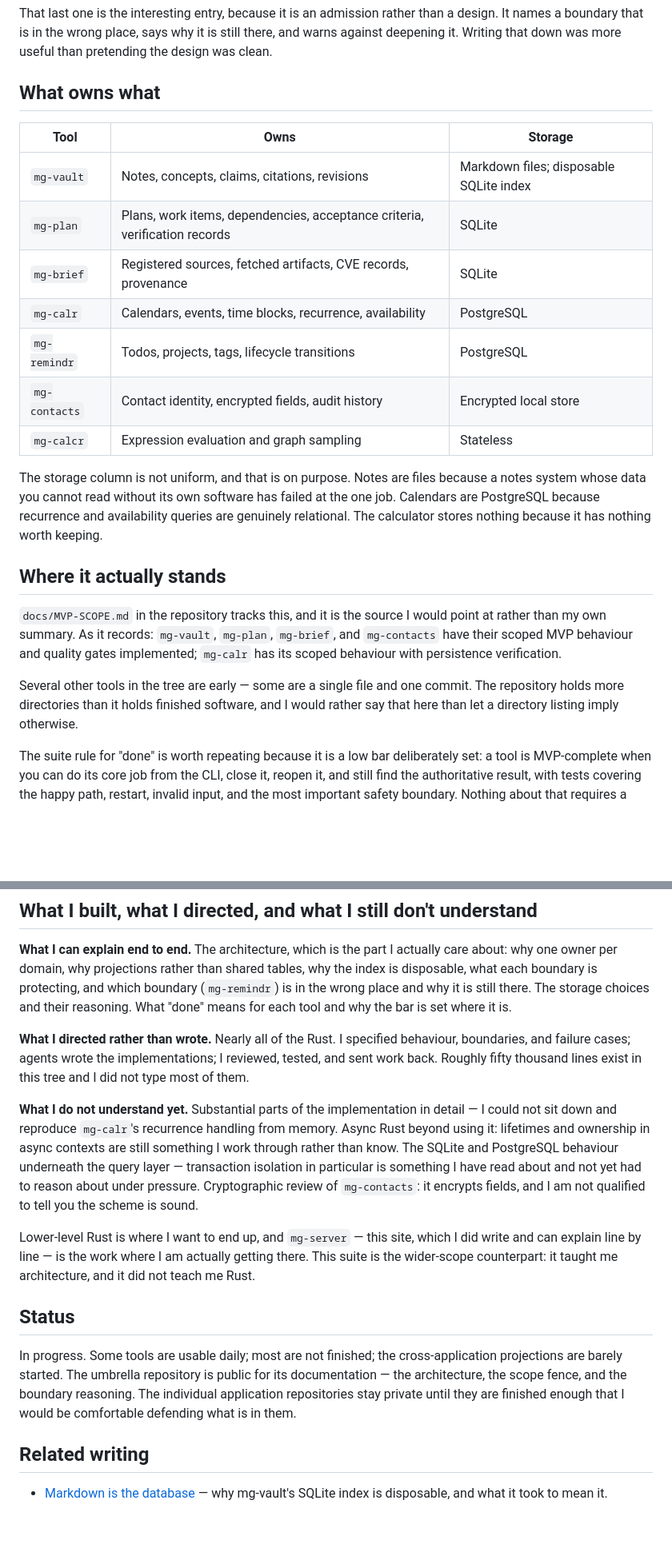
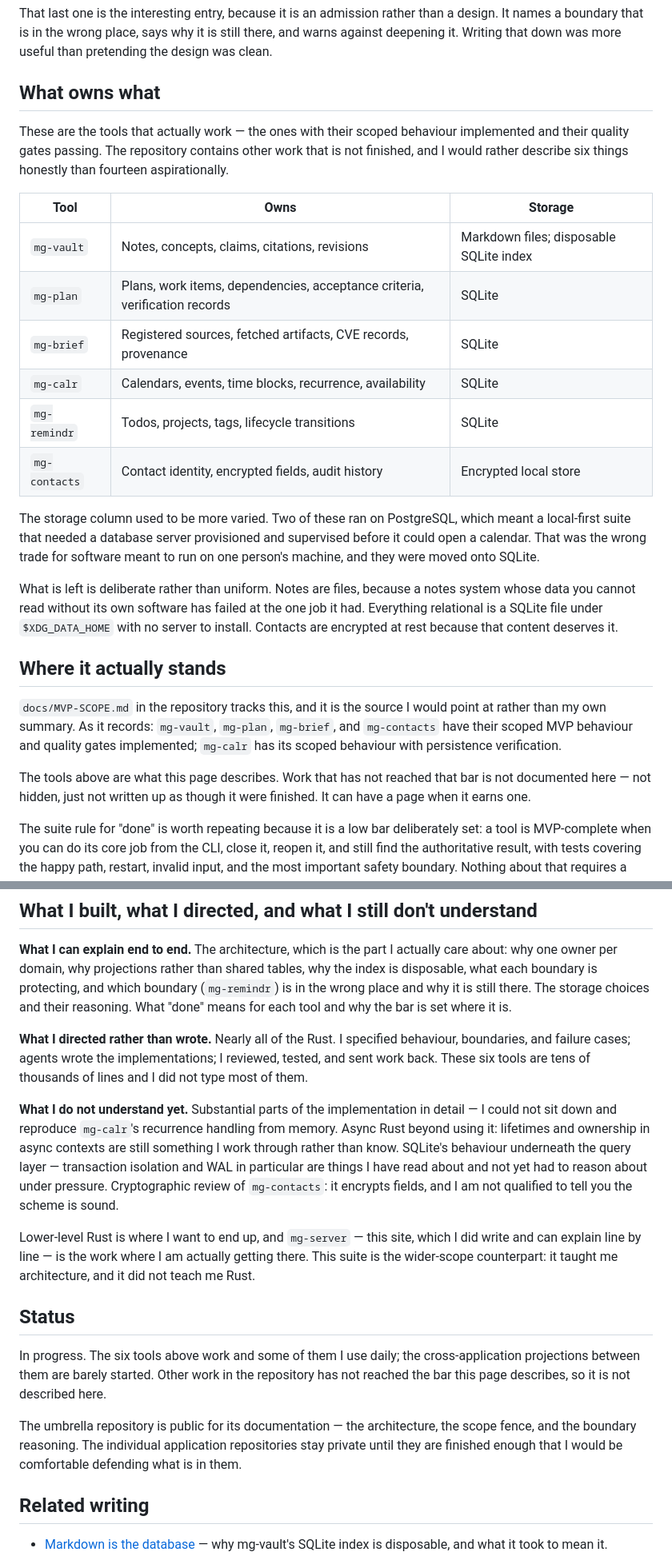
Before and after one commit to machinageist/mg-server, a Markdown page: content/projects/mg-suite.md, 2 parts joined by grey strips. Shown at 80% size. Drawn GitHub-style; blank space fills up the shorter version.

Commit message:
content(mg-suite): publish only the tools that work, and correct the storage
Unpublishes the unfinished parts of the suite. The page described seven
tools and gestured at "several others [that] are early — some are a
single file and one commit", which published the existence of work that
is not ready to be looked at. It now describes six, and says that work
below that bar is not written up here rather than advertising it.

Dropped from the page: mg-calcr, and the sentence pointing at the rest.

Corrects the storage column, which was wrong. mg-calr and mg-remindr
were listed as PostgreSQL, copied from the mg-suite README. Both
Cargo.tomls pull rusqlite and the geistos repo moved onto a SQLite store
in its current HEAD, so the README is the stale source and the page had
inherited it. The page now records the move and why it was right for
local-first software: a calendar should not need a database server
provisioned before it opens.

Knock-on fixes in the same pass:
- "Seven of them" -> six; the postgresql frontmatter tag is gone.
- The disclosure no longer quotes a line count for the whole tree, since
  most of that tree is what we just stopped publishing.
- geistos's Status paragraph claimed the README describes a bin/geist-db
  and a systemd/ directory. That repo retired geist-db in 8e0ab5c and
  rewrote the README, so the claim about the claim was itself stale. It
  now makes the general point without asserting current README contents.

Co-Authored-By: Claude Opus 5 <noreply@anthropic.com>

```diff
--- a/content/projects/mg-suite.md
+++ b/content/projects/mg-suite.md
@@ -54,21 +54,30 @@ pretending the design was clean.
 
 ## What owns what
 
+These are the tools that actually work — the ones with their scoped behaviour
+implemented and their quality gates passing. The repository contains other work
+that is not finished, and I would rather describe six things honestly than
+fourteen aspirationally.
+
 | Tool | Owns | Storage |
 |---|---|---|
 | `mg-vault` | Notes, concepts, claims, citations, revisions | Markdown files; disposable SQLite index |
 | `mg-plan` | Plans, work items, dependencies, acceptance criteria, verification records | SQLite |
 | `mg-brief` | Registered sources, fetched artifacts, CVE records, provenance | SQLite |
-| `mg-calr` | Calendars, events, time blocks, recurrence, availability | PostgreSQL |
-| `mg-remindr` | Todos, projects, tags, lifecycle transitions | PostgreSQL |
+| `mg-calr` | Calendars, events, time blocks, recurrence, availability | SQLite |
+| `mg-remindr` | Todos, projects, tags, lifecycle transitions | SQLite |
 | `mg-contacts` | Contact identity, encrypted fields, audit history | Encrypted local store |
-| `mg-calcr` | Expression evaluation and graph sampling | Stateless |
 
-The storage column is not uniform, and that is on purpose. Notes are files
-because a notes system whose data you cannot read without its own software has
-failed at the one job. Calendars are PostgreSQL because recurrence and
-availability queries are genuinely relational. The calculator stores nothing
-because it has nothing worth keeping.
+The storage column used to be more varied. Two of these ran on PostgreSQL, which
+meant a local-first suite that needed a database server provisioned and
+supervised before it could open a calendar. That was the wrong trade for
+software meant to run on one person's machine, and they were moved onto SQLite.
+
+What is left is deliberate rather than uniform. Notes are files, because a notes
+system whose data you cannot read without its own software has failed at the one
+job it had. Everything relational is a SQLite file under `$XDG_DATA_HOME` with
+no server to install. Contacts are encrypted at rest because that content
+deserves it.
 
 ## Where it actually stands
 
@@ -77,9 +86,9 @@ point at rather than my own summary. As it records: `mg-vault`, `mg-plan`,
 `mg-brief`, and `mg-contacts` have their scoped MVP behaviour and quality gates
 implemented; `mg-calr` has its scoped behaviour with persistence verification.
 
-Several other tools in the tree are early — some are a single file and one
-commit. The repository holds more directories than it holds finished software,
-and I would rather say that here than let a directory listing imply otherwise.
+The tools above are what this page describes. Work that has not reached that bar
+is not documented here — not hidden, just not written up as though it were
+finished. It can have a page when it earns one.
 
 The suite rule for "done" is worth repeating because it is a low bar
 deliberately set: a tool is MVP-complete when you can do its core job from the
@@ -100,15 +109,15 @@ and why the bar is set where it is.
 
 **What I directed rather than wrote.** Nearly all of the Rust. I specified
 behaviour, boundaries, and failure cases; agents wrote the implementations; I
-reviewed, tested, and sent work back. Roughly fifty thousand lines exist in this
-tree and I did not type most of them.
+reviewed, tested, and sent work back. These six tools are tens of thousands of
+lines and I did not type most of them.
 
 **What I do not understand yet.** Substantial parts of the implementation in
 detail — I could not sit down and reproduce `mg-calr`'s recurrence handling from
 memory. Async Rust beyond using it: lifetimes and ownership in async contexts
-are still something I work through rather than know. The SQLite and PostgreSQL
-behaviour underneath the query layer — transaction isolation in particular is
-something I have read about and not yet had to reason about under pressure.
+are still something I work through rather than know. SQLite's behaviour
+underneath the query layer — transaction isolation and WAL in particular are
+things I have read about and not yet had to reason about under pressure.
 Cryptographic review of `mg-contacts`: it encrypts fields, and I am not
 qualified to tell you the scheme is sound.
 
@@ -119,11 +128,15 @@ it did not teach me Rust.
 
 ## Status
 
-In progress. Some tools are usable daily; most are not finished; the
-cross-application projections are barely started. The umbrella repository is
-public for its documentation — the architecture, the scope fence, and the
-boundary reasoning. The individual application repositories stay private until
-they are finished enough that I would be comfortable defending what is in them.
+In progress. The six tools above work and some of them I use daily; the
+cross-application projections between them are barely started. Other work in the
+repository has not reached the bar this page describes, so it is not described
+here.
+
+The umbrella repository is public for its documentation — the architecture, the
+scope fence, and the boundary reasoning. The individual application repositories
+stay private until they are finished enough that I would be comfortable
+defending what is in them.
 
 ## Related writing
 
```
Also changed, not shown: other parts of content/projects/mg-suite.md (+2 -2 lines), content/projects/geistos.md (+9 -4 lines).
